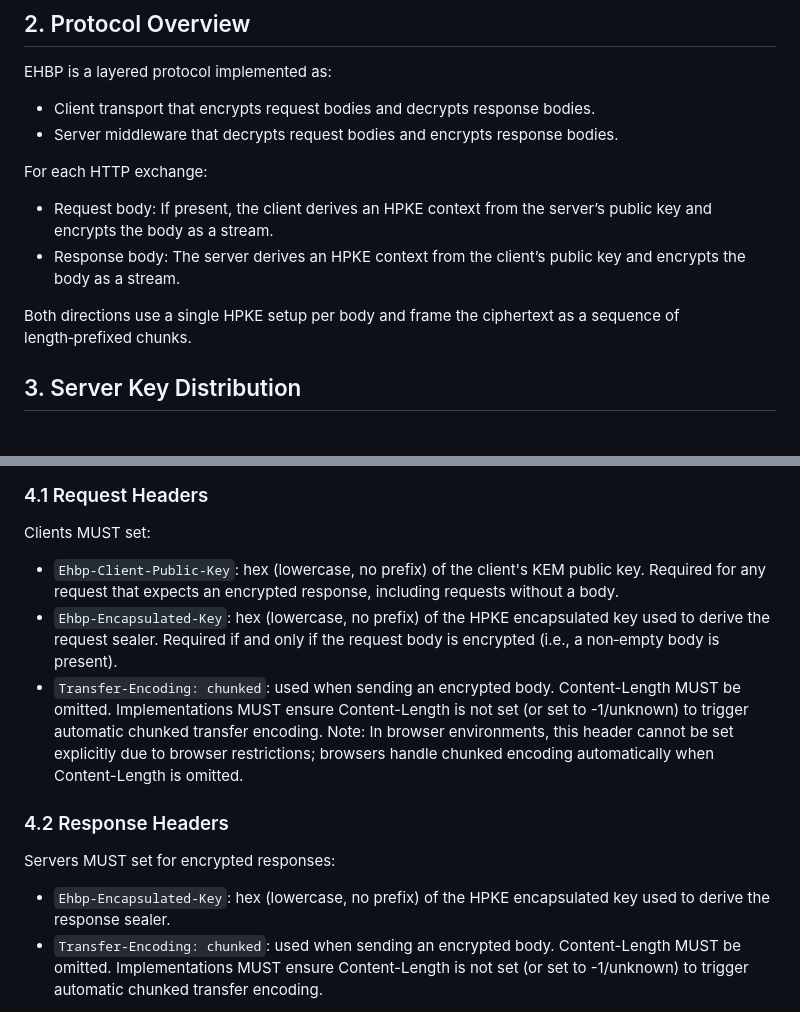
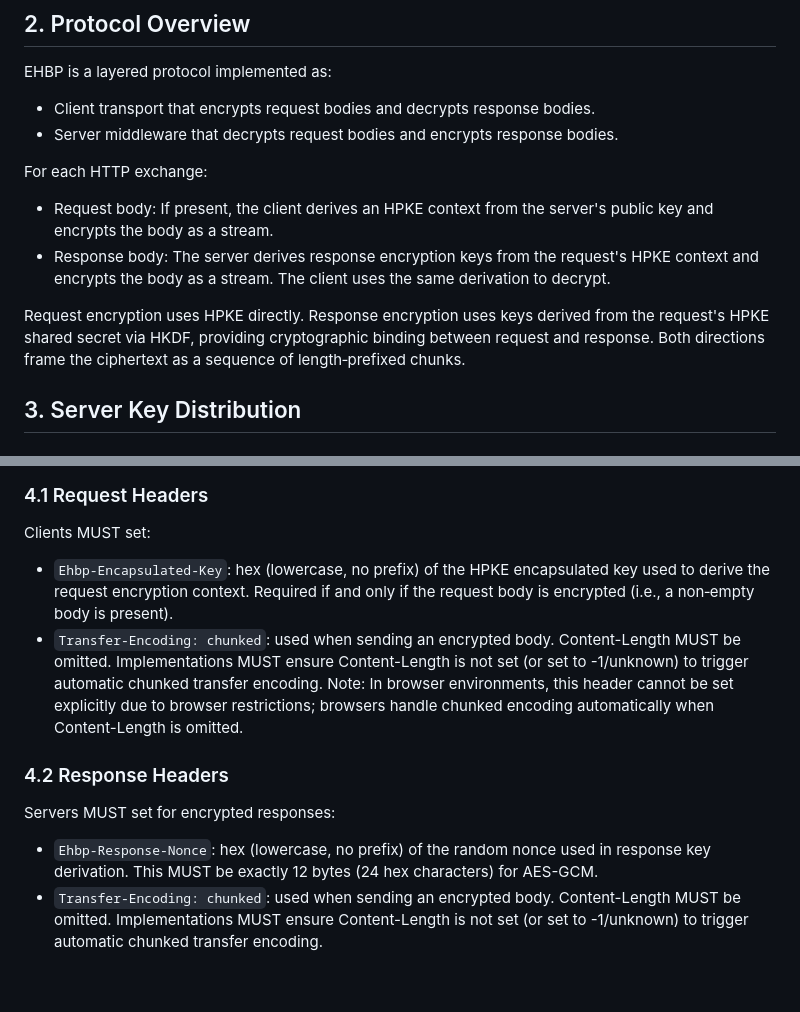
Before and after one commit to tinfoilsh/encrypted-http-body-protocol, a Markdown page: SPEC.md, 2 parts joined by grey strips. Drawn GitHub-style; blank space fills up the shorter version.

```diff
--- a/SPEC.md
+++ b/SPEC.md
@@ -15,10 +15,10 @@ EHBP is a layered protocol implemented as:
 
 For each HTTP exchange:
 
-- Request body: If present, the client derives an HPKE context from the server’s public key and encrypts the body as a stream.
-- Response body: The server derives an HPKE context from the client’s public key and encrypts the body as a stream.
+- Request body: If present, the client derives an HPKE context from the server's public key and encrypts the body as a stream.
+- Response body: The server derives response encryption keys from the request's HPKE context and encrypts the body as a stream. The client uses the same derivation to decrypt.
 
-Both directions use a single HPKE setup per body and frame the ciphertext as a sequence of length‑prefixed chunks.
+Request encryption uses HPKE directly. Response encryption uses keys derived from the request's HPKE shared secret via HKDF, providing cryptographic binding between request and response. Both directions frame the ciphertext as a sequence of length‑prefixed chunks.
 
 ## 3. Server Key Distribution
 
@@ -48,15 +48,14 @@ Clients MUST parse the first `key_config` and use its public key and suite. Addi
 
 Clients MUST set:
 
-- `Ehbp-Client-Public-Key`: hex (lowercase, no prefix) of the client's KEM public key. Required for any request that expects an encrypted response, including requests without a body.
-- `Ehbp-Encapsulated-Key`: hex (lowercase, no prefix) of the HPKE encapsulated key used to derive the request sealer. Required if and only if the request body is encrypted (i.e., a non‑empty body is present).
+- `Ehbp-Encapsulated-Key`: hex (lowercase, no prefix) of the HPKE encapsulated key used to derive the request encryption context. Required if and only if the request body is encrypted (i.e., a non‑empty body is present).
 - `Transfer-Encoding: chunked`: used when sending an encrypted body. Content-Length MUST be omitted. Implementations MUST ensure Content-Length is not set (or set to -1/unknown) to trigger automatic chunked transfer encoding. Note: In browser environments, this header cannot be set explicitly due to browser restrictions; browsers handle chunked encoding automatically when Content-Length is omitted.
 
 ### 4.2 Response Headers
 
 Servers MUST set for encrypted responses:
 
-- `Ehbp-Encapsulated-Key`: hex (lowercase, no prefix) of the HPKE encapsulated key used to derive the response sealer.
+- `Ehbp-Response-Nonce`: hex (lowercase, no prefix) of the random nonce used in response key derivation. This MUST be exactly 12 bytes (24 hex characters) for AES-GCM.
 - `Transfer-Encoding: chunked`: used when sending an encrypted body. Content-Length MUST be omitted. Implementations MUST ensure Content-Length is not set (or set to -1/unknown) to trigger automatic chunked transfer encoding.
 
 Servers that accept plaintext fallback (Section 5.3) MUST set:
```
Also changed, not shown: other parts of SPEC.md (+73 -15 lines).
